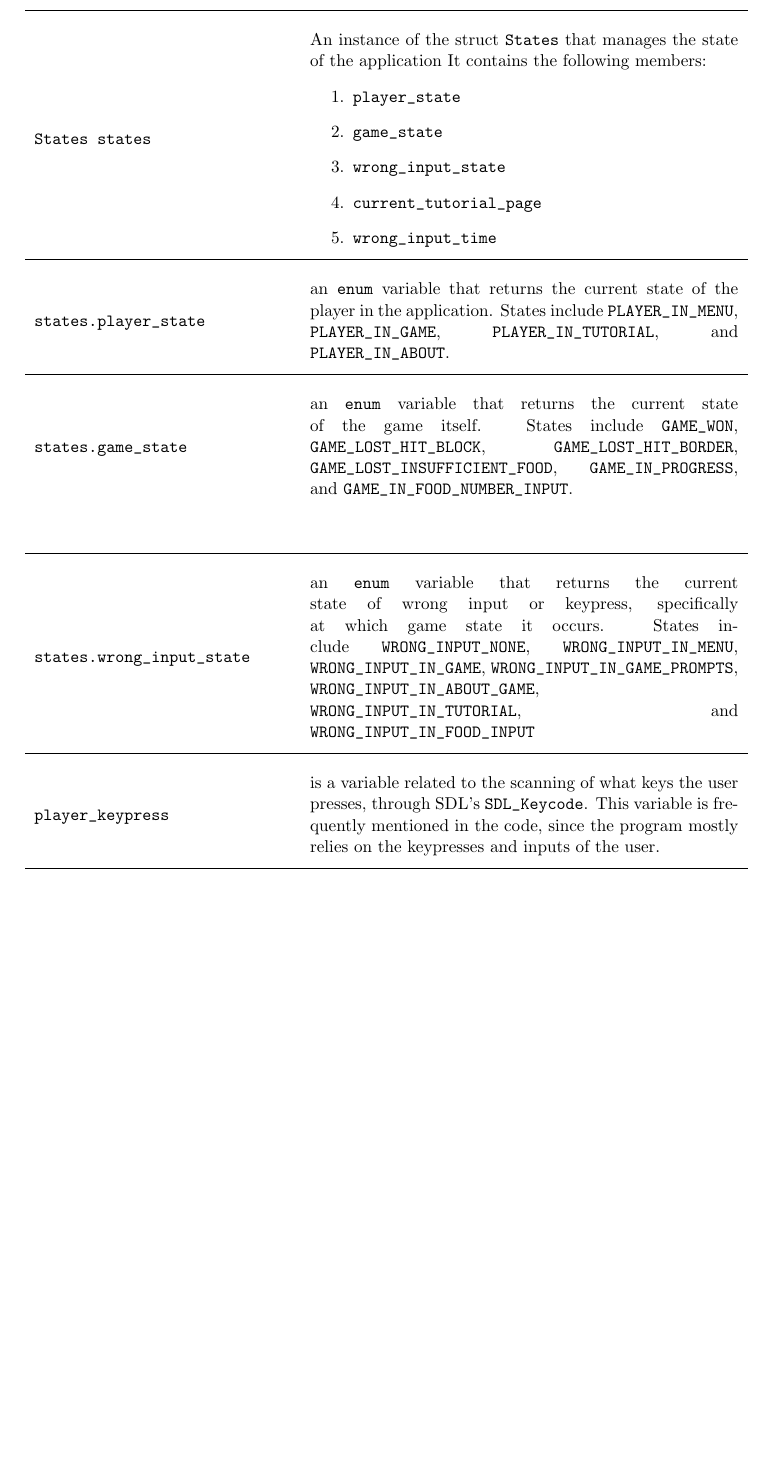
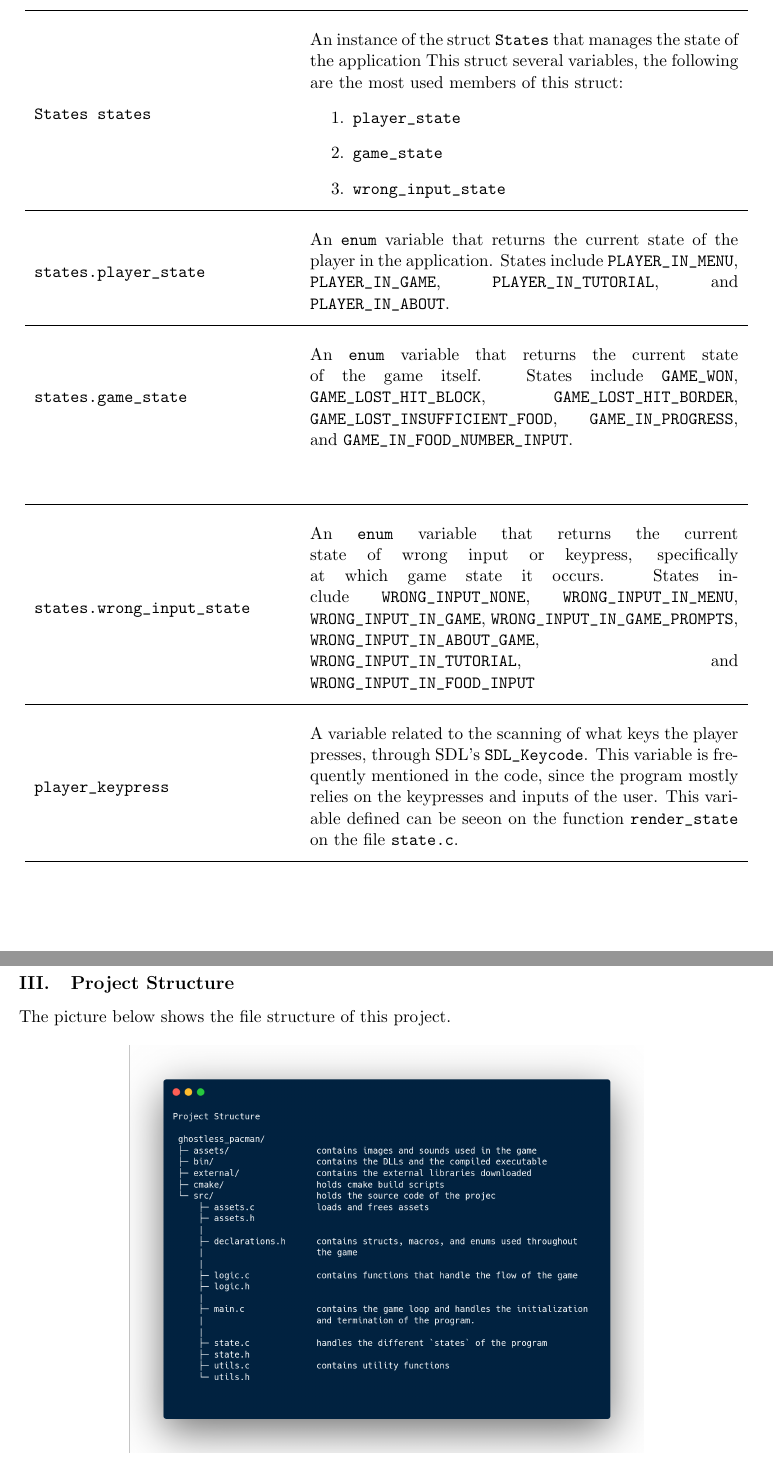
Before and after one commit to brymer-meneses/ghostless_pacman, a LaTeX document (docs/documentation.tex, which reads docs/parts/description.tex): part of page 7 of 12 before the commit and two parts of pages 7 and 8 of 13 after it, the two joined at a grey line, cut so that both start at the same text, the shorter picture padded with empty space. Compiled offline with pdfLaTeX.

Commit message:
add project structure

```diff
--- a/docs/parts/description.tex
+++ b/docs/parts/description.tex
@@ -135,22 +135,41 @@ Variables used in the game are much elaborated on the lines of code at which the
         \codeword{States states} &
                             An instance of the struct \codeword{States} that
                             manages the state of the application
-                            It contains the following members:
+                            This struct several variables, the following
+                            are the most used members of this struct:
                             \begin{enumerate}
                                 \item \codeword{player_state}
                                 \item \codeword{game_state}
                                 \item \codeword{wrong_input_state}
-                                \item \codeword{current_tutorial_page}
-                                \item \codeword{wrong_input_time}
                             \end{enumerate} \\
         \midrule
-        \codeword{states.player_state} & an \codeword{enum} variable that returns the current state of the player in the application. States include \codeword{PLAYER_IN_MENU}, \codeword{PLAYER_IN_GAME}, \codeword{PLAYER_IN_TUTORIAL}, and \codeword{PLAYER_IN_ABOUT}. \\
+        \codeword{states.player_state} & An \codeword{enum} variable that
+        returns the current state of the player in the application. States
+        include \codeword{PLAYER_IN_MENU}, \codeword{PLAYER_IN_GAME},
+        \codeword{PLAYER_IN_TUTORIAL}, and \codeword{PLAYER_IN_ABOUT}. \\
         \midrule
-        \codeword{states.game_state} & an \codeword{enum} variable that returns the current state of the game itself. States include \codeword{GAME_WON}, \codeword{GAME_LOST_HIT_BLOCK}, \codeword{GAME_LOST_HIT_BORDER}, \codeword{GAME_LOST_INSUFFICIENT_FOOD}, \codeword{GAME_IN_PROGRESS}, and \codeword{GAME_IN_FOOD_NUMBER_INPUT}.\\       \\
+        \codeword{states.game_state} & An \codeword{enum} variable that returns
+        the current state of the game itself. States include
+        \codeword{GAME_WON}, \codeword{GAME_LOST_HIT_BLOCK},
+        \codeword{GAME_LOST_HIT_BORDER},
+        \codeword{GAME_LOST_INSUFFICIENT_FOOD}, \codeword{GAME_IN_PROGRESS},
+        and \codeword{GAME_IN_FOOD_NUMBER_INPUT}.\\       \\
         \midrule
-        \codeword{states.wrong_input_state} & an \codeword{enum} variable that returns the current state of wrong input or keypress, specifically at which game state it occurs. States include \codeword{WRONG_INPUT_NONE}, \codeword{WRONG_INPUT_IN_MENU}, \codeword{WRONG_INPUT_IN_GAME}, \codeword{WRONG_INPUT_IN_GAME_PROMPTS}, \codeword{WRONG_INPUT_IN_ABOUT_GAME}, \codeword{WRONG_INPUT_IN_TUTORIAL}, and \codeword{WRONG_INPUT_IN_FOOD_INPUT}\\
+        \codeword{states.wrong_input_state} & An \codeword{enum} variable that returns the current state of wrong input or keypress, specifically at which game state it occurs. States include \codeword{WRONG_INPUT_NONE}, \codeword{WRONG_INPUT_IN_MENU}, \codeword{WRONG_INPUT_IN_GAME}, \codeword{WRONG_INPUT_IN_GAME_PROMPTS}, \codeword{WRONG_INPUT_IN_ABOUT_GAME}, \codeword{WRONG_INPUT_IN_TUTORIAL}, and \codeword{WRONG_INPUT_IN_FOOD_INPUT}\\
         \midrule
-        \codeword{player_keypress} & is a variable related to the scanning of what keys the user presses, through SDL's \codeword{SDL_Keycode}. This variable is frequently mentioned in the code, since the program mostly relies on the keypresses and inputs of the user. \\
+        \codeword{player_keypress} &  A variable related to the scanning of
+        what keys the player presses, through SDL's \codeword{SDL_Keycode}. This
+        variable is frequently mentioned in the code, since the program mostly
+        relies on the keypresses and inputs of the user. This variable defined
+        can be seeon on the function \codeword{render_state} on the file \codeword{state.c}.\\
         \midrule
     \end{tabular}
 \end{table}
+
+\subsection{Project Structure}
+The picture below shows the file structure of this project.
+\begin{figure}[H]
+    \begin{center}
+        \includegraphics[width=0.7\textwidth]{assets/project_structure.png}
+    \end{center}
+\end{figure}
```
Also changed, not shown: docs/assets/project_structure.png (added), 1 other file.
